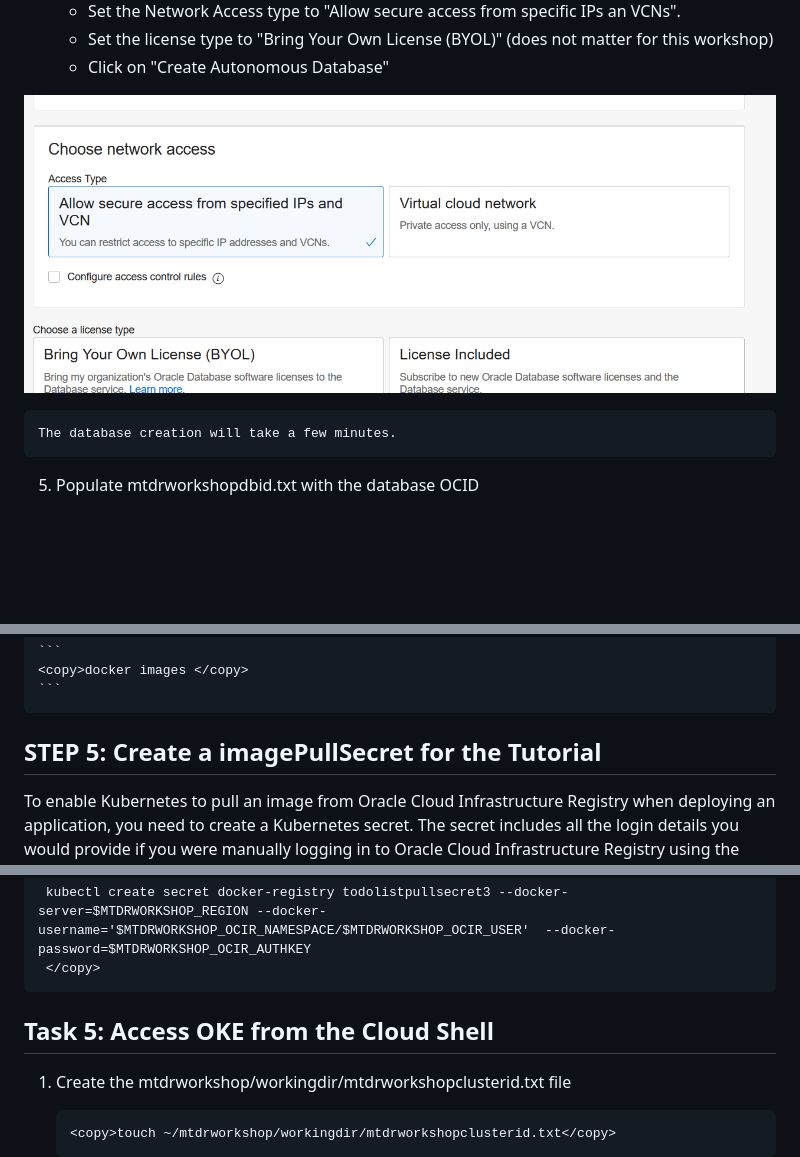
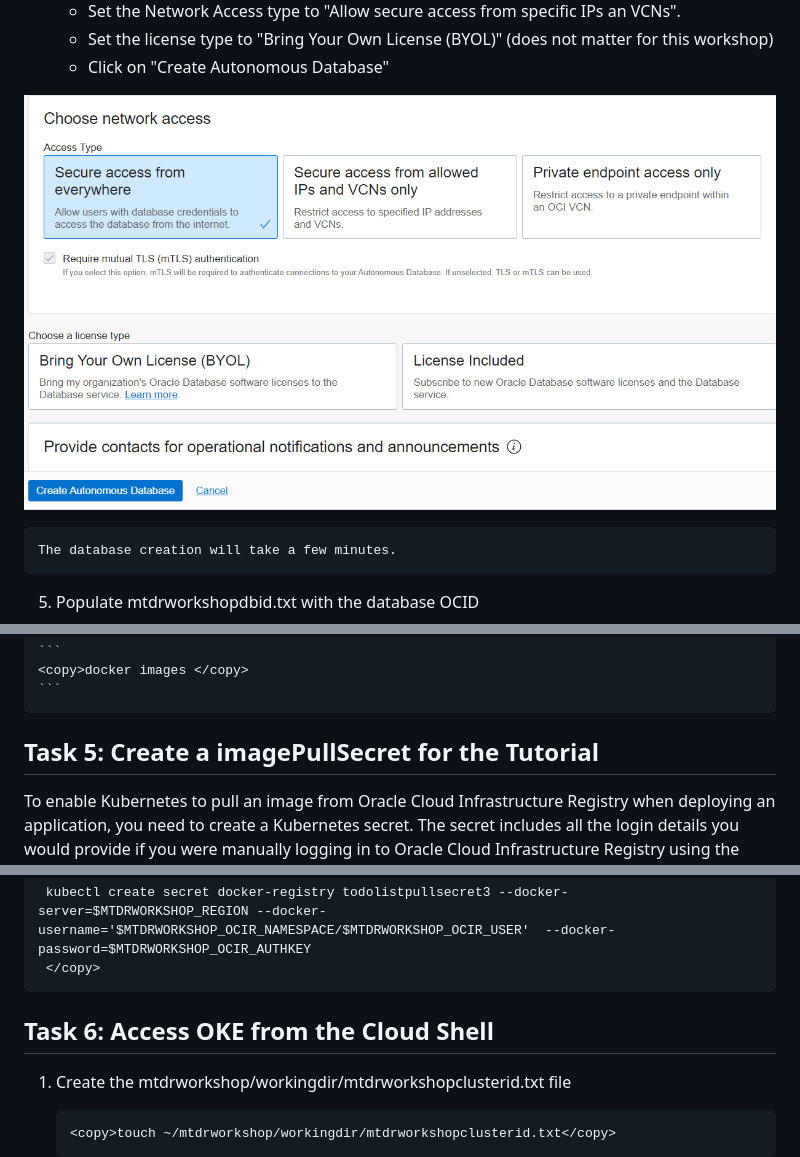
Before and after one commit to vijaybalebail/python-fullstack-todolist, a Markdown page: setup-dev-environment/setup-dev-environment.md, 3 parts joined by grey strips. Drawn GitHub-style; pictures changed too: setup-dev-environment/images/ADB-setup.png; blank space fills up the shorter version.

Commit message:
committed new images & files
committed new images & files

````diff
--- a/setup-dev-environment/setup-dev-environment.md
+++ b/setup-dev-environment/setup-dev-environment.md
@@ -330,7 +332,7 @@ You are now going to create an Oracle Cloud Infrastructure Registry and an Auth
     <copy>docker images </copy>
     ```
 
-## **STEP 5**:  Create a imagePullSecret  for the Tutorial
+## Task 5:  Create a imagePullSecret  for the Tutorial
 To enable Kubernetes to pull an image from Oracle Cloud Infrastructure Registry when deploying an application, you need to create a Kubernetes secret. The secret includes all the login details you would provide if you were manually logging in to Oracle Cloud Infrastructure Registry using the docker login command, including your auth token.
 
 ```
@@ -365,7 +367,7 @@ echo MTDRWORKSHOP_OCIR_AUTHKEY = $MTDRWORKSHOP_OCIR_AUTHKEY
       ```
 -->
 
-## Task 5: Access OKE from the Cloud Shell
+## Task 6: Access OKE from the Cloud Shell
 
 1. Create the mtdrworkshop/workingdir/mtdrworkshopclusterid.txt file
 
````
Also changed, not shown: other parts of setup-dev-environment/setup-dev-environment.md (+11 -9 lines).
